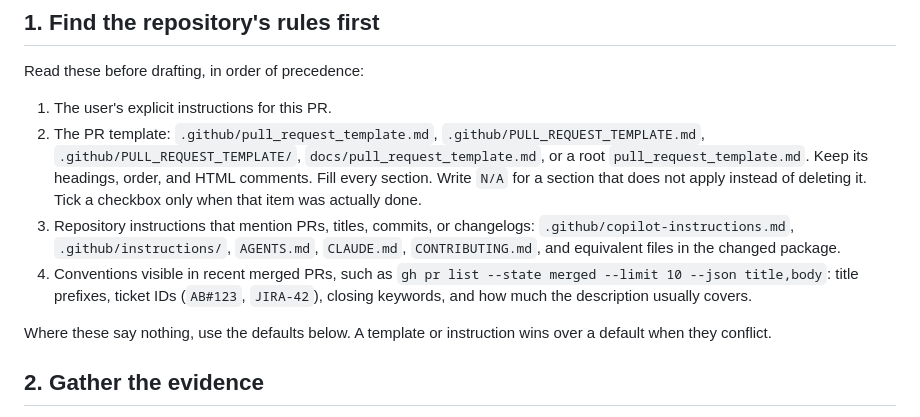
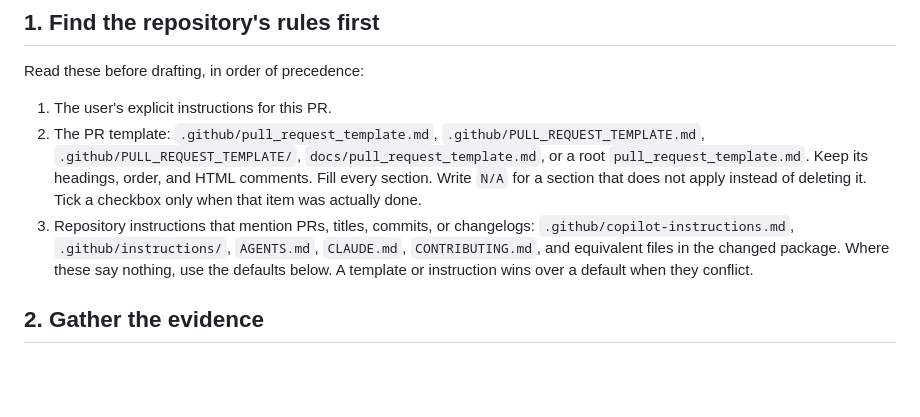
Before and after one commit to dfinson/promptlings, a Markdown page: skills/pr-description-writing/SKILL.md, the part around the change. GitHub-like rendering; blank space fills up the shorter version.

Commit message:
Drop merged-PR survey from PR description skill
The template and repository instructions already define conventions.

Co-authored-by: Copilot App <223556219+Copilot@users.noreply.github.com>

```diff
--- a/skills/pr-description-writing/SKILL.md
+++ b/skills/pr-description-writing/SKILL.md
@@ -18,8 +18,6 @@ Read these before drafting, in order of precedence:
 1. The user's explicit instructions for this PR.
 2. The PR template: `.github/pull_request_template.md`, `.github/PULL_REQUEST_TEMPLATE.md`, `.github/PULL_REQUEST_TEMPLATE/`, `docs/pull_request_template.md`, or a root `pull_request_template.md`. Keep its headings, order, and HTML comments. Fill every section. Write `N/A` for a section that does not apply instead of deleting it. Tick a checkbox only when that item was actually done.
 3. Repository instructions that mention PRs, titles, commits, or changelogs: `.github/copilot-instructions.md`, `.github/instructions/`, `AGENTS.md`, `CLAUDE.md`, `CONTRIBUTING.md`, and equivalent files in the changed package.
-4. Conventions visible in recent merged PRs, such as `gh pr list --state merged --limit 10 --json title,body`: title prefixes, ticket IDs (`AB#123`, `JIRA-42`), closing keywords, and how much the description usually covers.
-
 Where these say nothing, use the defaults below. A template or instruction wins over a default when they conflict.
 
 ## 2. Gather the evidence
```
